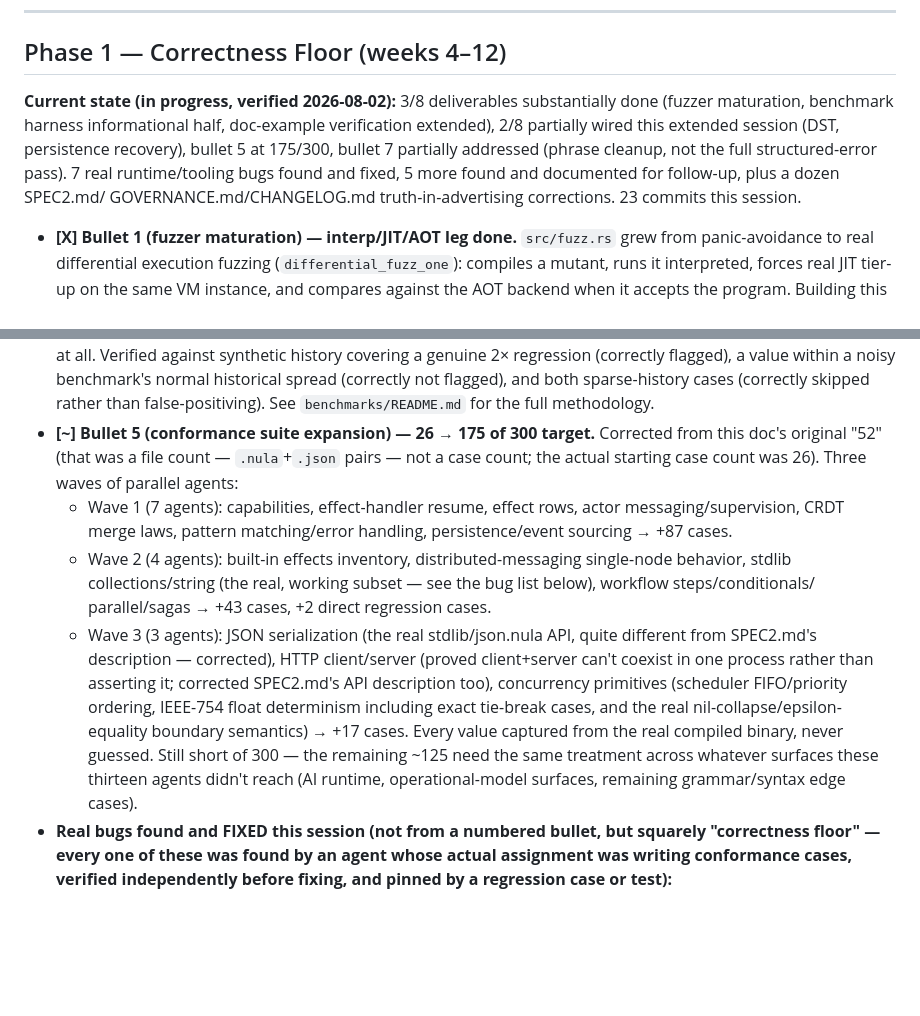
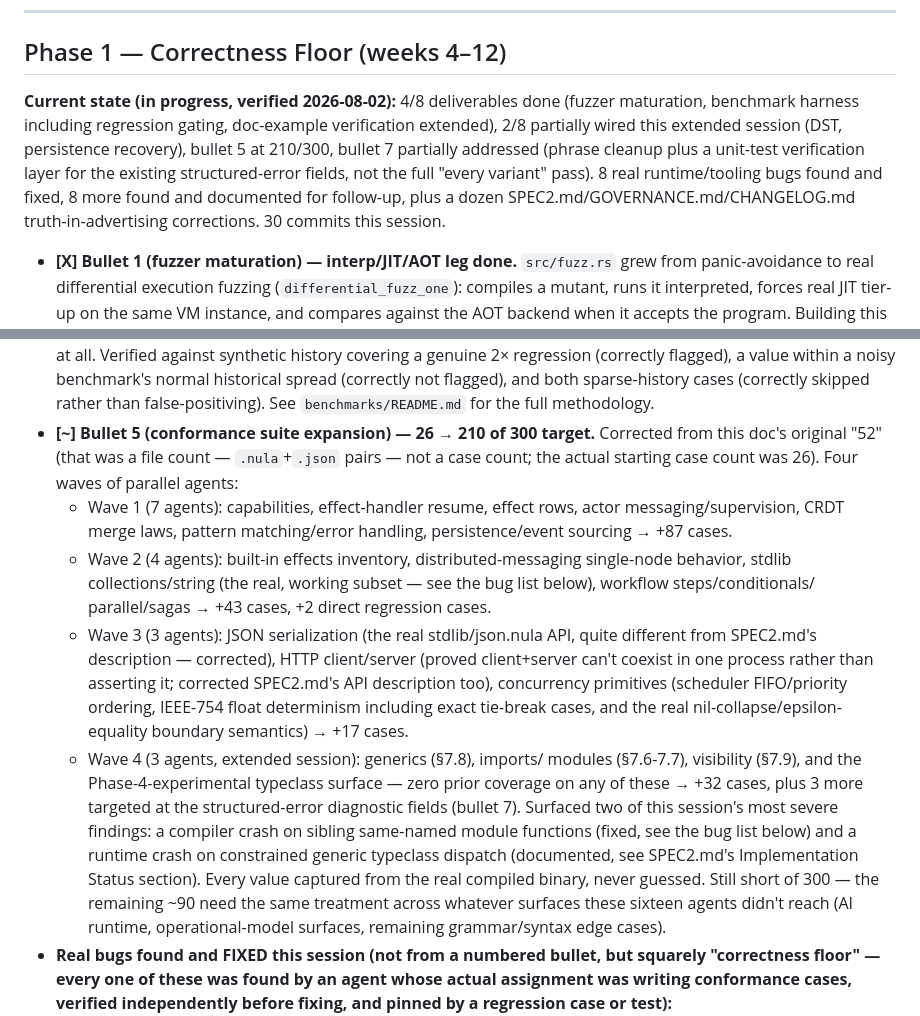
Before and after one commit to dporkka/nulang, a Markdown page: PLAN.md, 2 parts joined by grey strips. Rendered like a GitHub page; blank space fills up the shorter version.

```diff
--- a/PLAN.md
+++ b/PLAN.md
@@ -210,15 +210,16 @@ the restoration. This phase must complete on schedule.
 
 ## Phase 1 — Correctness Floor (weeks 4–12)
 
-**Current state (in progress, verified 2026-08-02):** 3/8 deliverables
-substantially done (fuzzer maturation, benchmark harness informational
-half, doc-example verification extended), 2/8 partially wired this
-extended session (DST, persistence recovery), bullet 5 at 175/300,
-bullet 7 partially addressed (phrase cleanup, not the full
-structured-error pass). 7 real runtime/tooling bugs found and fixed,
-5 more found and documented for follow-up, plus a dozen SPEC2.md/
-GOVERNANCE.md/CHANGELOG.md truth-in-advertising corrections. 23
-commits this session.
+**Current state (in progress, verified 2026-08-02):** 4/8 deliverables
+done (fuzzer maturation, benchmark harness including regression
+gating, doc-example verification extended), 2/8 partially wired this
+extended session (DST, persistence recovery), bullet 5 at 210/300,
+bullet 7 partially addressed (phrase cleanup plus a unit-test
+verification layer for the existing structured-error fields, not the
+full "every variant" pass). 8 real runtime/tooling bugs found and
+fixed, 8 more found and documented for follow-up, plus a dozen
+SPEC2.md/GOVERNANCE.md/CHANGELOG.md truth-in-advertising corrections.
+30 commits this session.
 - **[X] Bullet 1 (fuzzer maturation) — interp/JIT/AOT leg done.**
   `src/fuzz.rs` grew from panic-avoidance to real differential execution
   fuzzing (`differential_fuzz_one`): compiles a mutant, runs it
@@ -262,10 +263,10 @@ commits this session.
   spread (correctly not flagged), and both sparse-history cases
   (correctly skipped rather than false-positiving). See
   `benchmarks/README.md` for the full methodology.
-- **[~] Bullet 5 (conformance suite expansion) — 26 → 175 of 300
+- **[~] Bullet 5 (conformance suite expansion) — 26 → 210 of 300
   target.** Corrected from this doc's original "52" (that was a file
   count — `.nula`+`.json` pairs — not a case count; the actual starting
-  case count was 26). Three waves of parallel agents:
+  case count was 26). Four waves of parallel agents:
   - Wave 1 (7 agents): capabilities, effect-handler resume, effect rows,
     actor messaging/supervision, CRDT merge laws, pattern
     matching/error handling, persistence/event sourcing → +87 cases.
@@ -281,9 +282,18 @@ commits this session.
     ordering, IEEE-754 float determinism including exact tie-break
     cases, and the real nil-collapse/epsilon-equality boundary
     semantics) → +17 cases.
+  - Wave 4 (3 agents, extended session): generics (§7.8), imports/
+    modules (§7.6-7.7), visibility (§7.9), and the Phase-4-experimental
+    typeclass surface — zero prior coverage on any of these → +32
+    cases, plus 3 more targeted at the structured-error diagnostic
+    fields (bullet 7). Surfaced two of this session's most severe
+    findings: a compiler crash on sibling same-named module functions
+    (fixed, see the bug list below) and a runtime crash on constrained
+    generic typeclass dispatch (documented, see SPEC2.md's
+    Implementation Status section).
   Every value captured from the real compiled binary, never guessed.
-  Still short of 300 — the remaining ~125 need the same treatment
-  across whatever surfaces these thirteen agents didn't reach (AI
+  Still short of 300 — the remaining ~90 need the same treatment
+  across whatever surfaces these sixteen agents didn't reach (AI
   runtime, operational-model surfaces, remaining grammar/syntax edge
   cases).
 - **Real bugs found and FIXED this session (not from a numbered
```
Also changed, not shown: other parts of PLAN.md (+66 -11 lines).
